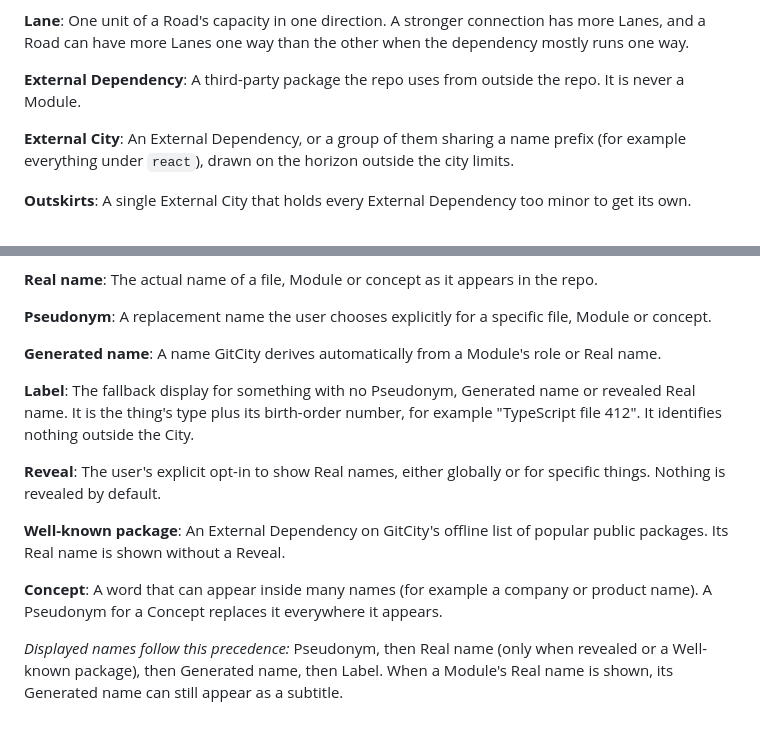
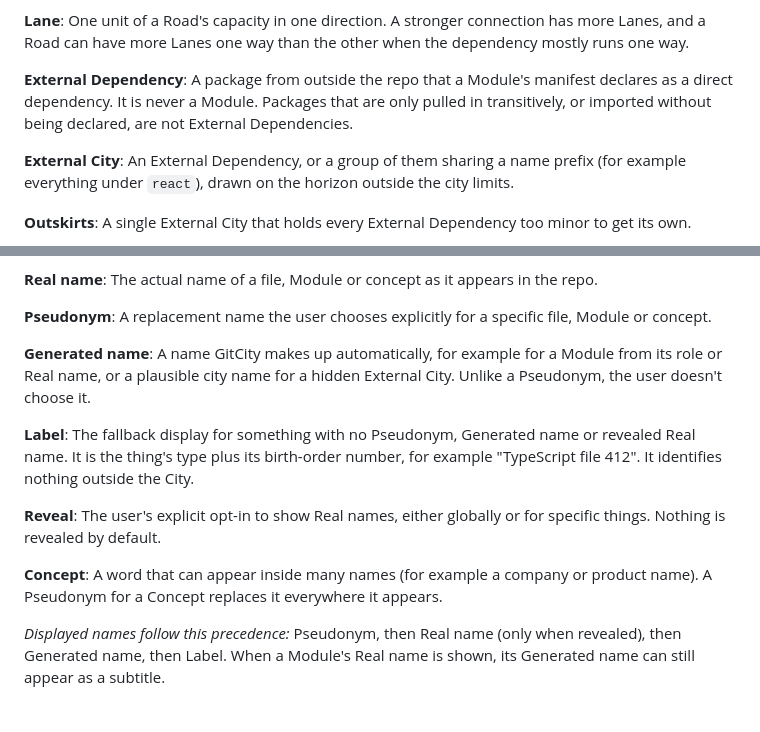
Before and after one commit to ken-guru/git-city, a Markdown page: GLOSSARY.md, 2 parts joined by grey strips. Drawn GitHub-style.

Commit message:
Redefine External Dependency as manifest-declared, drop Well-known package
Follows the manifests decision (#16), which supersedes the popularity
allowlist (#14).

Co-Authored-By: Claude Opus 5.5 <noreply@anthropic.com>
Claude-Session: https://claude.ai/code/session_013a8b2CJLQZh8BjxmYaazFx

```diff
--- a/GLOSSARY.md
+++ b/GLOSSARY.md
@@ -24,7 +24,7 @@
 
 **Lane**: One unit of a Road's capacity in one direction. A stronger connection has more Lanes, and a Road can have more Lanes one way than the other when the dependency mostly runs one way.
 
-**External Dependency**: A third-party package the repo uses from outside the repo. It is never a Module.
+**External Dependency**: A package from outside the repo that a Module's manifest declares as a direct dependency. It is never a Module. Packages that are only pulled in transitively, or imported without being declared, are not External Dependencies.
 
 **External City**: An External Dependency, or a group of them sharing a name prefix (for example everything under `react`), drawn on the horizon outside the city limits.
 
@@ -40,14 +40,12 @@
 
 **Pseudonym**: A replacement name the user chooses explicitly for a specific file, Module or concept.
 
-**Generated name**: A name GitCity derives automatically from a Module's role or Real name.
+**Generated name**: A name GitCity makes up automatically, for example for a Module from its role or Real name, or a plausible city name for a hidden External City. Unlike a Pseudonym, the user doesn't choose it.
 
 **Label**: The fallback display for something with no Pseudonym, Generated name or revealed Real name. It is the thing's type plus its birth-order number, for example "TypeScript file 412". It identifies nothing outside the City.
 
 **Reveal**: The user's explicit opt-in to show Real names, either globally or for specific things. Nothing is revealed by default.
 
-**Well-known package**: An External Dependency on GitCity's offline list of popular public packages. Its Real name is shown without a Reveal.
-
 **Concept**: A word that can appear inside many names (for example a company or product name). A Pseudonym for a Concept replaces it everywhere it appears.
 
-_Displayed names follow this precedence:_ Pseudonym, then Real name (only when revealed or a Well-known package), then Generated name, then Label. When a Module's Real name is shown, its Generated name can still appear as a subtitle.
+_Displayed names follow this precedence:_ Pseudonym, then Real name (only when revealed), then Generated name, then Label. When a Module's Real name is shown, its Generated name can still appear as a subtitle.
```
